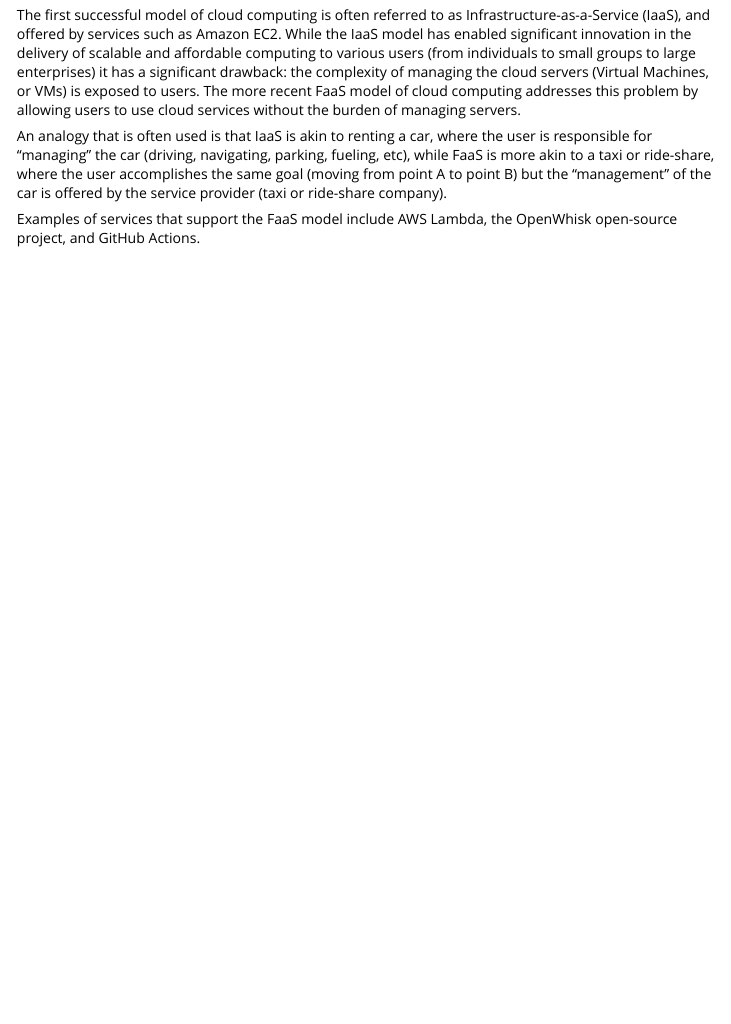
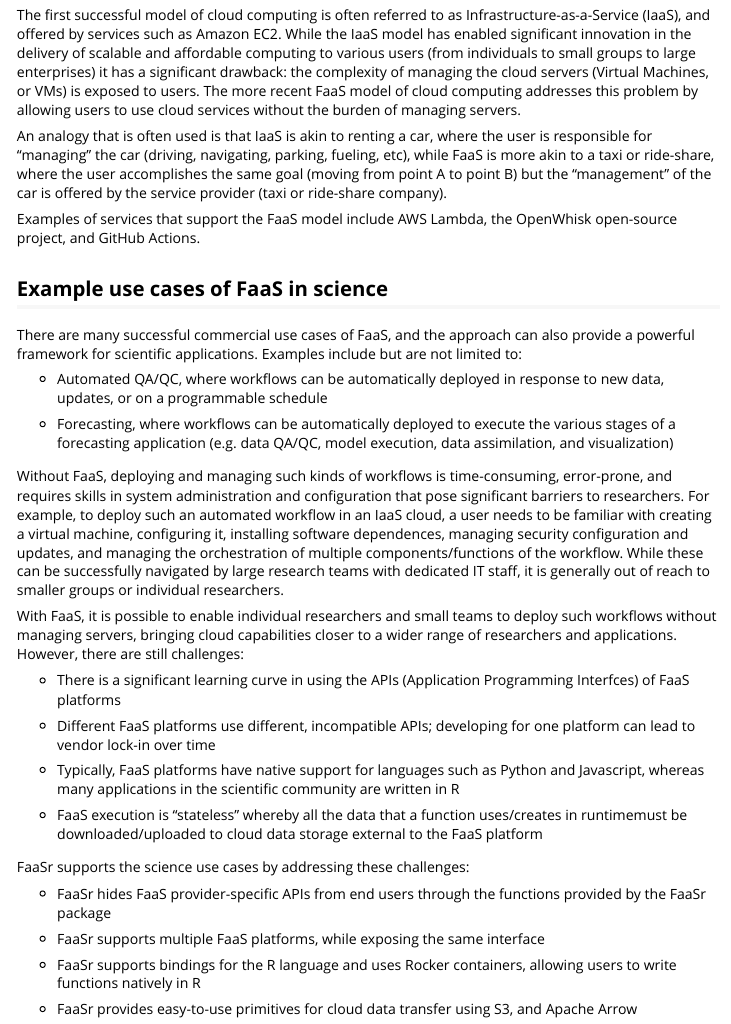
Before and after one commit to FaaSr/FaaSr-package, an R Markdown document (vignettes/faasr.Rmd): the page in a window 1100 px wide, from 520 px down. Rendered offline with R 4.5, knitr and Pandoc, with nearby package versions.

Commit message:
Update faasr.Rmd

```diff
--- a/vignettes/faasr.Rmd
+++ b/vignettes/faasr.Rmd
@@ -47,3 +47,33 @@
 An analogy that is often used is that IaaS is akin to renting a car, where the user is responsible for "managing" the car (driving, navigating, parking, fueling, etc), while FaaS is more akin to a taxi or ride-share, where the user accomplishes the same goal (moving from point A to point B) but the "management" of the car is offered by the service provider (taxi or ride-share company).
 
 Examples of services that support the FaaS model include AWS Lambda, the OpenWhisk open-source project, and GitHub Actions.
+
+## Example use cases of FaaS in science
+
+There are many successful commercial use cases of FaaS, and the approach can also provide a powerful framework for scientific applications. Examples include but are not limited to:
+
+* Automated QA/QC, where workflows can be automatically deployed in response to new data, updates, or on a programmable schedule
+
+* Forecasting, where workflows can be automatically deployed to execute the various stages of a forecasting application (e.g. data QA/QC, model execution, data assimilation, and visualization)
+
+Without FaaS, deploying and managing such kinds of workflows is time-consuming, error-prone, and requires skills in system administration and configuration that pose significant barriers to researchers. For example, to deploy such an automated workflow in an IaaS cloud, a user needs to be familiar with creating a virtual machine, configuring it, installing software dependences, managing security configuration and updates, and managing the orchestration of multiple components/functions of the workflow. While these can be successfully navigated by large research teams with dedicated IT staff, it is generally out of reach to smaller groups or individual researchers.
+
+With FaaS, it is possible to enable individual researchers and small teams to deploy such workflows without managing servers, bringing cloud capabilities closer to a wider range of researchers and applications. However, there are still challenges:
+
+* There is a significant learning curve in using the APIs (Application Programming Interfces) of FaaS platforms
+
+* Different FaaS platforms use different, incompatible APIs; developing for one platform can lead to vendor lock-in over time
+
+* Typically, FaaS platforms have native support for languages such as Python and Javascript, whereas many applications in the scientific community are written in R
+
+* FaaS execution is "stateless" whereby all the data that a function uses/creates in runtimemust be downloaded/uploaded to cloud data storage external to the FaaS platform
+
+FaaSr supports the science use cases by addressing these challenges:
+
+* FaaSr hides FaaS provider-specific APIs from end users through the functions provided by the FaaSr package
+
+* FaaSr supports multiple FaaS platforms, while exposing the same interface
+
+* FaaSr supports bindings for the R language and uses Rocker containers, allowing users to write functions natively in R
+
+* FaaSr provides easy-to-use primitives for cloud data transfer using S3, and Apache Arrow
```
